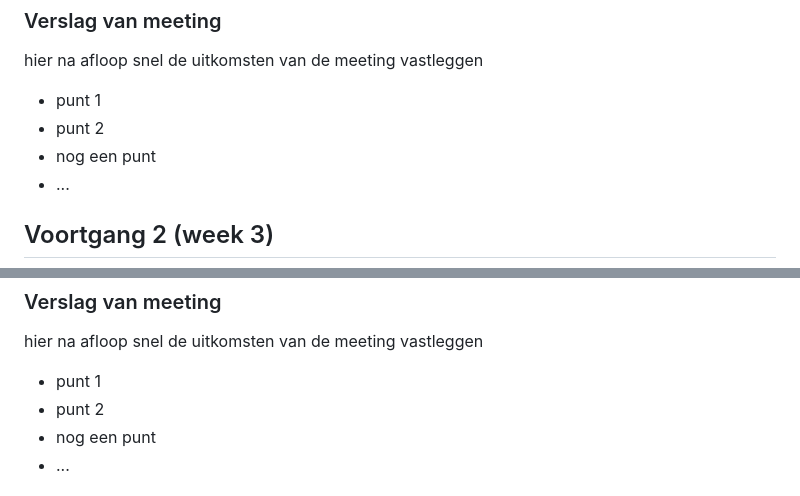
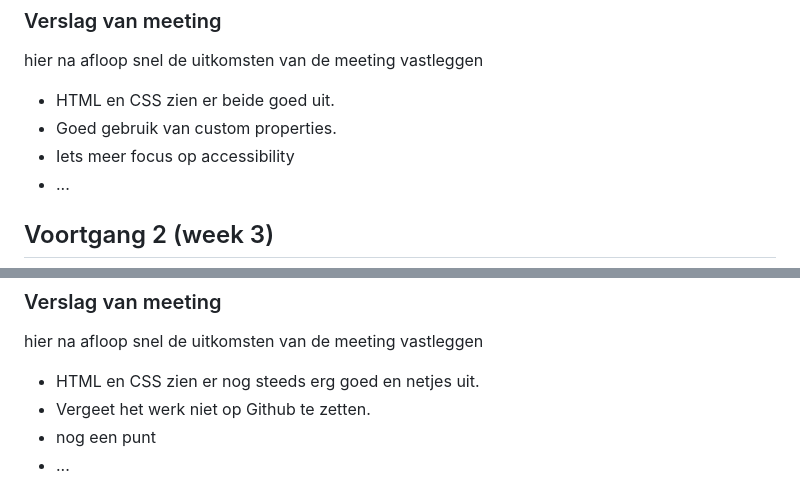
Before and after one commit to N0kk0N/FED, a Markdown page: README.md, 2 parts joined by grey strips. Rendered like a GitHub page; folded sections open.

```diff
--- a/README.md
+++ b/README.md
@@ -122,9 +122,9 @@ Nb. Door *open* toe te voegen aan een *details* element kun je deze standaard op
   ### Verslag van meeting
   hier na afloop snel de uitkomsten van de meeting vastleggen
 
-  - punt 1
-  - punt 2
-  - nog een punt
+  - HTML en CSS zien er beide goed uit.
+  - Goed gebruik van custom properties.
+  - Iets meer focus op accessibility
   - ...
 
 </details>
@@ -155,8 +155,8 @@ Nb. Door *open* toe te voegen aan een *details* element kun je deze standaard op
   ### Verslag van meeting
   hier na afloop snel de uitkomsten van de meeting vastleggen
 
-  - punt 1
-  - punt 2
+  - HTML en CSS zien er nog steeds erg goed en netjes uit.
+  - Vergeet het werk niet op Github te zetten.
   - nog een punt
 - ...
 
```
Also changed, not shown: images/100jaar.jpg (added), images/glijbaan.jpg (added), images/klimaatje.jpg (added), images/logoDeVosse.png, readme-images/Scherm­afbeelding 2023-09-22 om 14.00.29.png (added), 6 other files.
